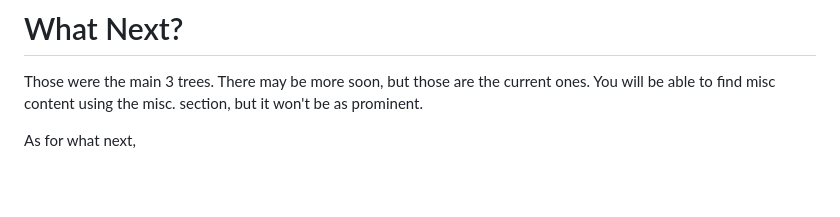
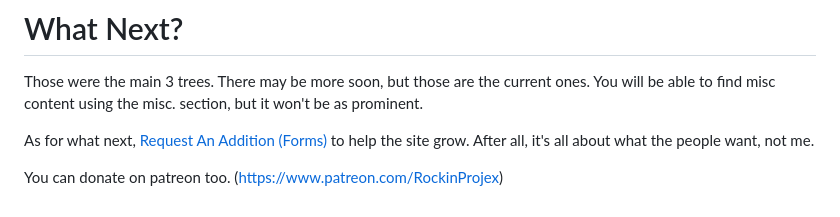
Before and after one commit to RockinProjex/rockinprojex.github.io, a Markdown page: README.md, the part around the change. Drawn GitHub-style; blank space fills up the shorter version.

```diff
--- a/README.md
+++ b/README.md
@@ -73,4 +73,7 @@ You may also navigate to other main trees.
 
 Those were the main 3 trees. There may be more soon, but those are the current ones. You will be able to find misc content using the misc. section, but it won't be as prominent.
 
-As for what next,
+As for what next, <a href="https://docs.google.com/forms/d/e/1FAIpQLSfGH5dRuRHJjkZ_yLVOuoDF9GAXfi9WpJWrAtQf9KKGRSI3Ng/viewform?vc=0&c=0&w=1&flr=0">Request An Addition (Forms)</a> to help the site grow.
+After all, it's all about what the people want, not me.
+
+You can donate on patreon too. (https://www.patreon.com/RockinProjex)
```
